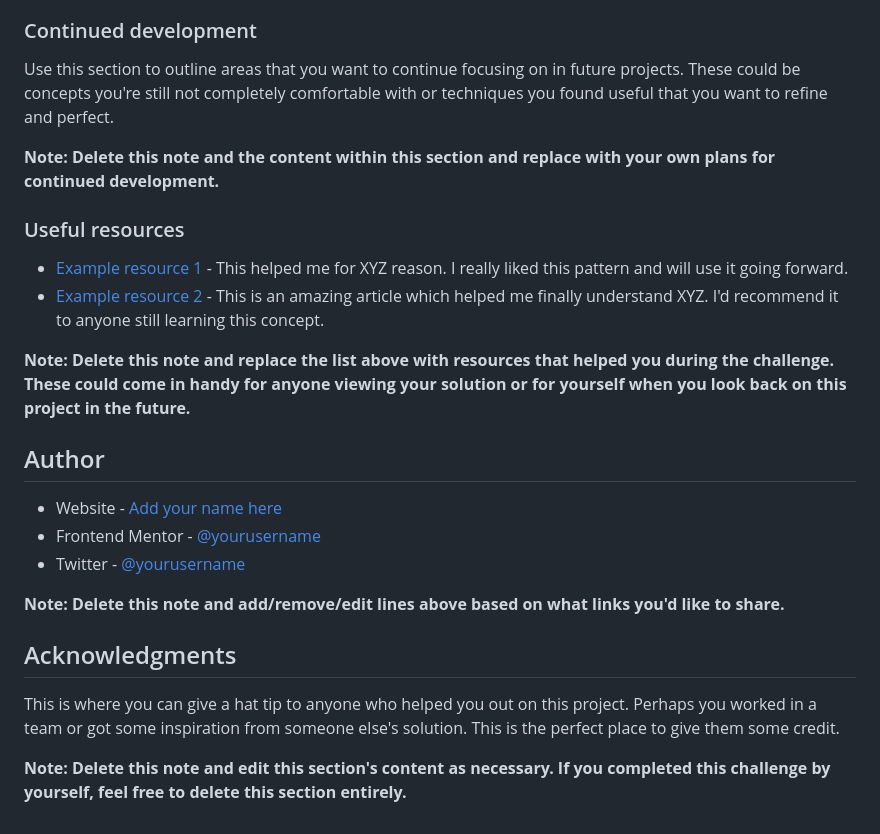
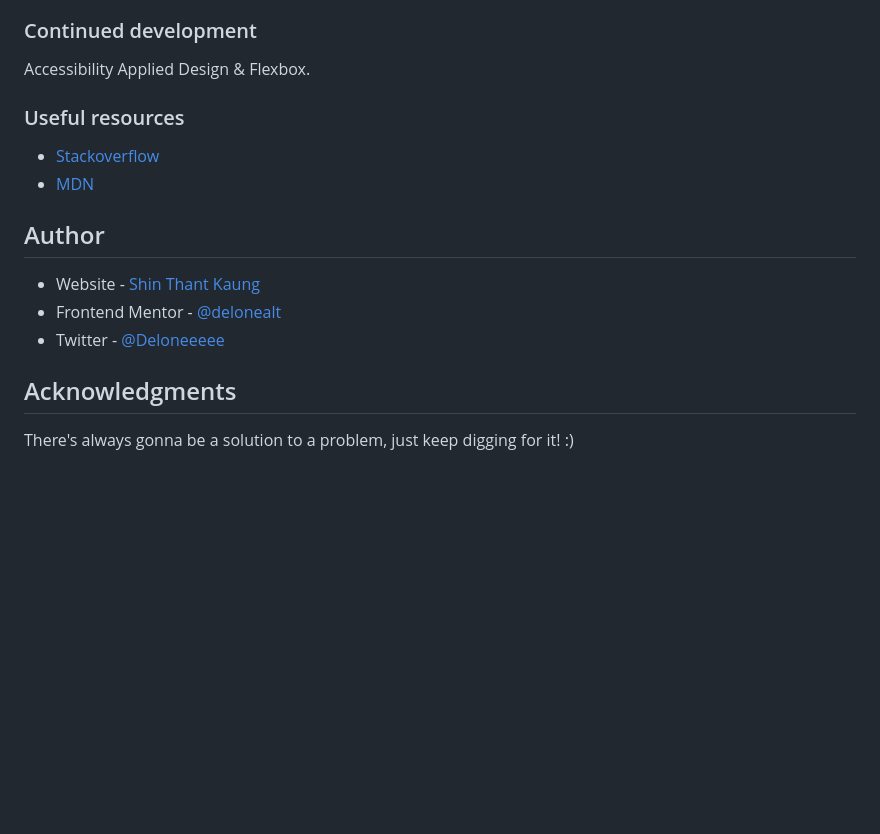
Before and after one commit to absurdpersona/fem-product-preview-card, a Markdown page: README.md, the part around the change printed below. Rendered like a GitHub page; blank space fills up the shorter version.

```diff
--- a/README.md
+++ b/README.md
@@ -85,27 +48,19 @@ If you want more help with writing markdown, we'd recommend checking out [The Ma
 
 ### Continued development
 
-Use this section to outline areas that you want to continue focusing on in future projects. These could be concepts you're still not completely comfortable with or techniques you found useful that you want to refine and perfect.
-
-**Note: Delete this note and the content within this section and replace with your own plans for continued development.**
+Accessibility Applied Design & Flexbox.
 
 ### Useful resources
 
-- [Example resource 1](https://www.example.com) - This helped me for XYZ reason. I really liked this pattern and will use it going forward.
-- [Example resource 2](https://www.example.com) - This is an amazing article which helped me finally understand XYZ. I'd recommend it to anyone still learning this concept.
-
-**Note: Delete this note and replace the list above with resources that helped you during the challenge. These could come in handy for anyone viewing your solution or for yourself when you look back on this project in the future.**
+- [Stackoverflow](https://www.stackoverflow.com)
+- [MDN](https://www.developer.mozilla.org)
 
 ## Author
 
-- Website - [Add your name here](https://www.your-site.com)
-- Frontend Mentor - [@yourusername](https://www.frontendmentor.io/profile/yourusername)
-- Twitter - [@yourusername](https://www.twitter.com/yourusername)
-
-**Note: Delete this note and add/remove/edit lines above based on what links you'd like to share.**
+- Website - [Shin Thant Kaung](https://delonekg.github.io/personal-page)
+- Frontend Mentor - [@delonealt](https://www.frontendmentor.io/profile/delonealt)
+- Twitter - [@Deloneeeee](https://www.twitter.com/Deloneeeee)
 
 ## Acknowledgments
 
-This is where you can give a hat tip to anyone who helped you out on this project. Perhaps you worked in a team or got some inspiration from someone else's solution. This is the perfect place to give them some credit.
-
-**Note: Delete this note and edit this section's content as necessary. If you completed this challenge by yourself, feel free to delete this section entirely.**
+There's always gonna be a solution to a problem, just keep digging for it! :)
```
Also changed, not shown: other parts of README.md (+2 -39 lines), style-guide.md (deleted, +0 -35 lines), images/screenshot.png (added), 1 other file.
